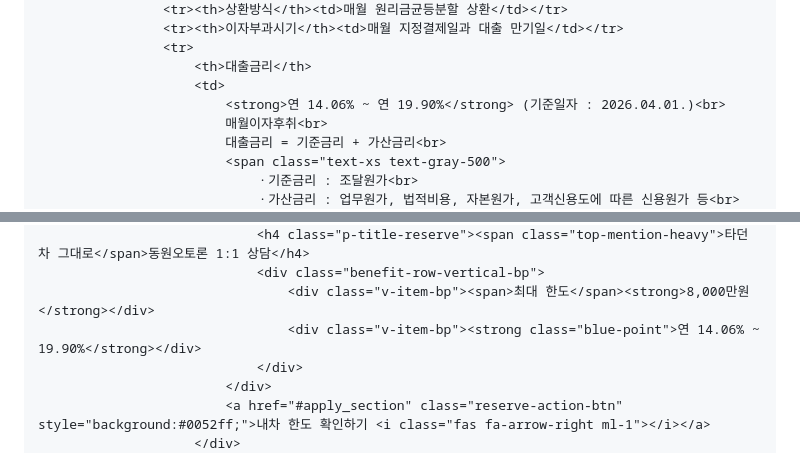
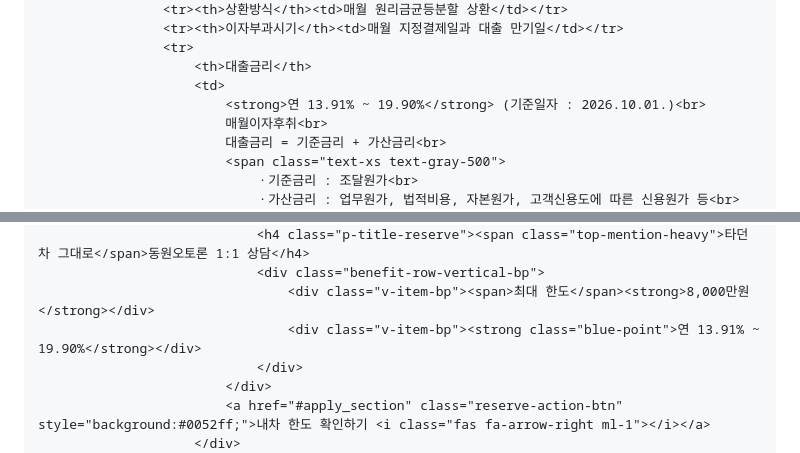
Before and after one commit to rosejjang1212-ux/bestrose-site, a Markdown page: README.md, 2 parts joined by grey strips. Drawn GitHub-style.

```diff
--- a/README.md
+++ b/README.md
@@ -1044,7 +1043,7 @@
                     <tr>
                         <th>대출금리</th>
                         <td>
-                            <strong>연 14.06% ~ 연 19.90%</strong> (기준일자 : 2026.04.01.)<br>
+                            <strong>연 13.91% ~ 19.90%</strong> (기준일자 : 2026.10.01.)<br>
                             매월이자후취<br>
                             대출금리 = 기준금리 + 가산금리<br>
                             <span class="text-xs text-gray-500">
@@ -1288,7 +1287,7 @@
                                 <h4 class="p-title-reserve"><span class="top-mention-heavy">타던 차 그대로</span>동원오토론 1:1 상담</h4>
                                 <div class="benefit-row-vertical-bp">
                                     <div class="v-item-bp"><span>최대 한도</span><strong>8,000만원</strong></div>
-                                    <div class="v-item-bp"><strong class="blue-point">연 14.06% ~ 19.90%</strong></div>
+                                    <div class="v-item-bp"><strong class="blue-point">연 13.91% ~ 19.90%</strong></div>
                                 </div>
                             </div>
                             <a href="#apply_section" class="reserve-action-btn" style="background:#0052ff;">내차 한도 확인하기 <i class="fas fa-arrow-right ml-1"></i></a>
```
Also changed, not shown: other parts of README.md (+0 -1 lines).
